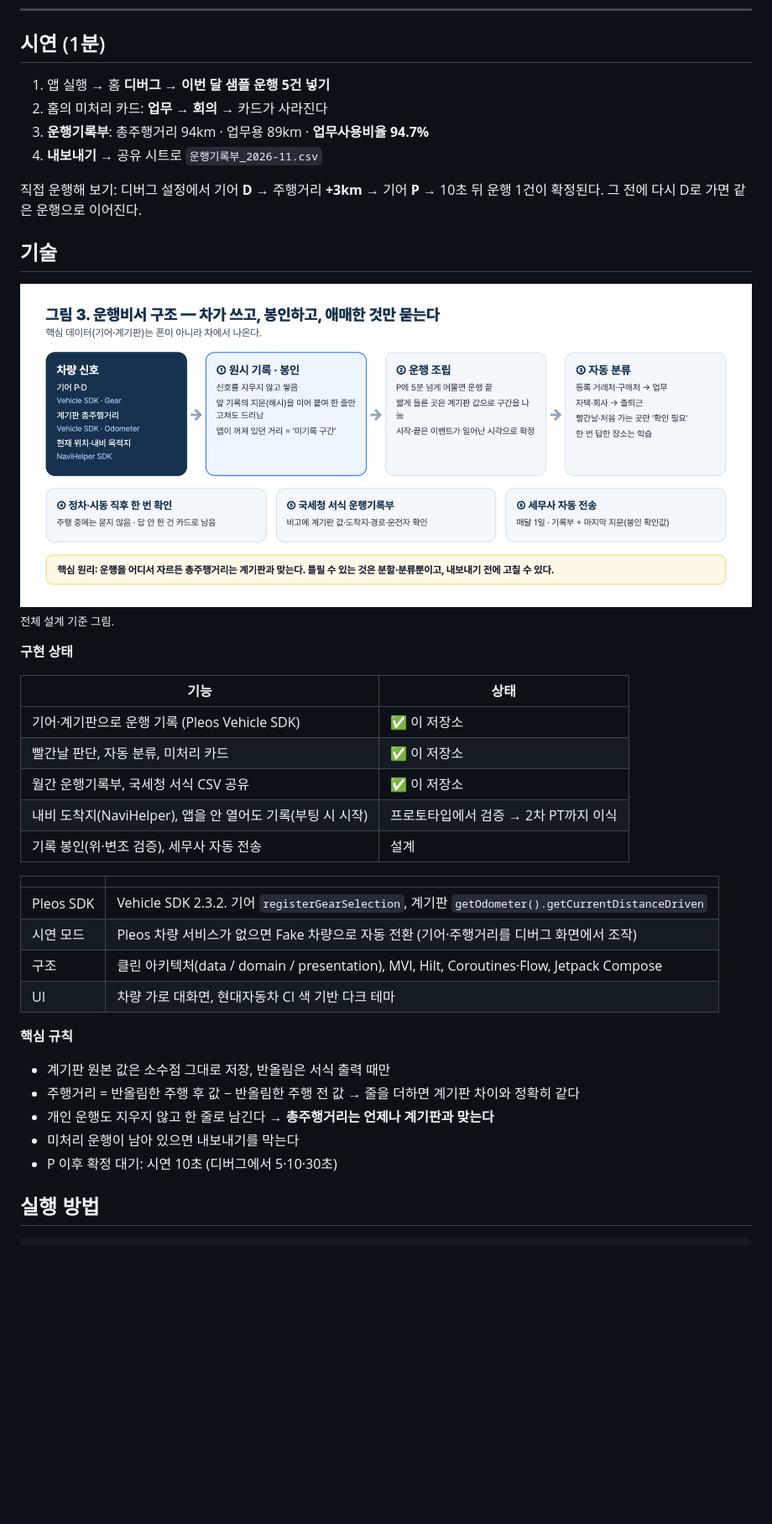
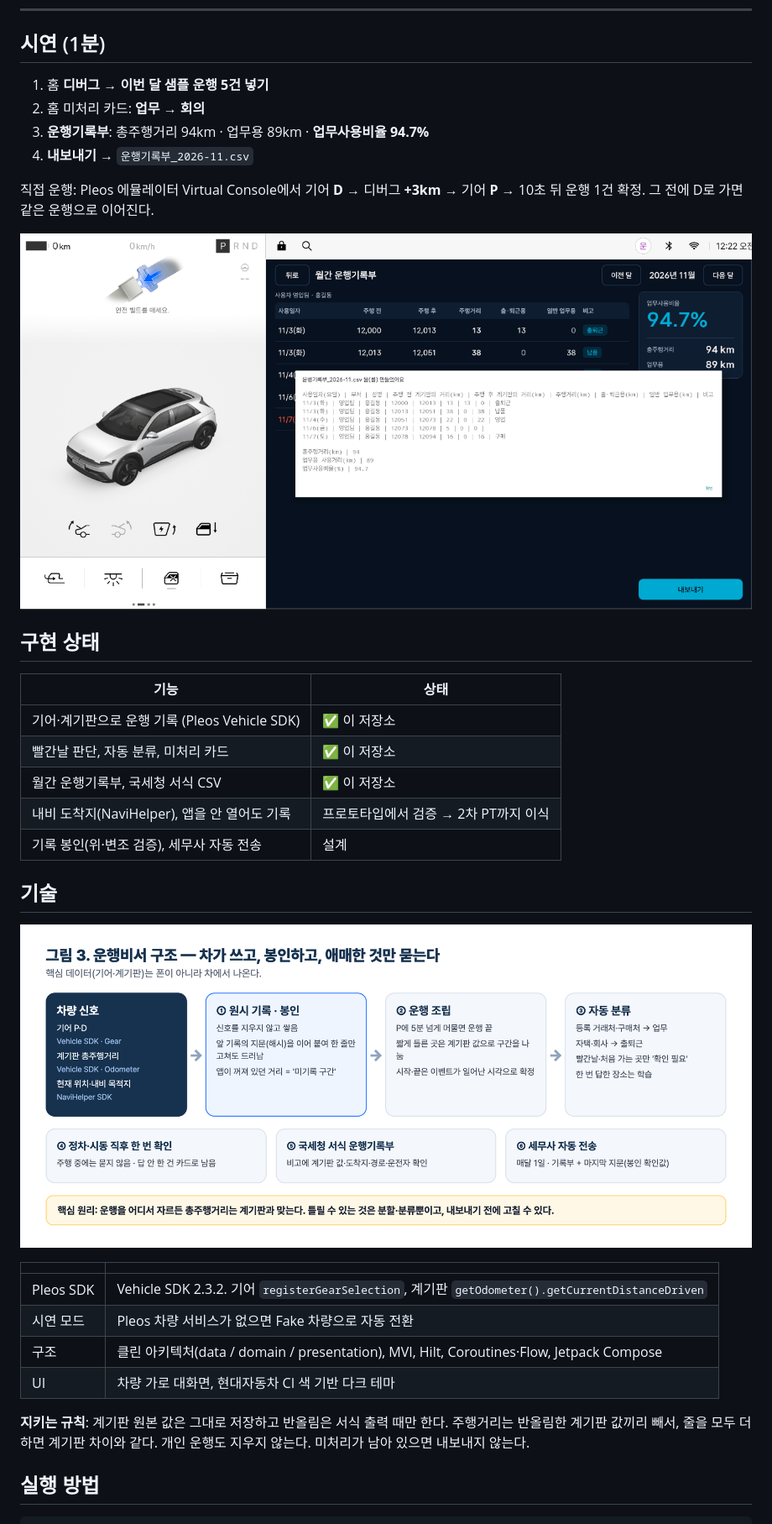
Before and after one commit to Endus-KR/Drivary-Android, a Markdown page: README.md, the part around one of its changes. Shown at 84% size. Rendered like a GitHub page; pictures changed too: docs/images/demo-export.png (added); blank space fills up the shorter version.

```diff
--- a/README.md
+++ b/README.md
@@ -119,42 +117,37 @@
 
 ## 시연 (1분)
 
-1. 앱 실행 → 홈 **디버그** → **이번 달 샘플 운행 5건 넣기**
-2. 홈의 미처리 카드: **업무 → 회의** → 카드가 사라진다
+1. 홈 **디버그** → **이번 달 샘플 운행 5건 넣기**
+2. 홈 미처리 카드: **업무 → 회의**
 3. **운행기록부**: 총주행거리 94km · 업무용 89km · **업무사용비율 94.7%**
-4. **내보내기** → 공유 시트로 `운행기록부_2026-11.csv`
+4. **내보내기** → `운행기록부_2026-11.csv`
 
-직접 운행해 보기: 디버그 설정에서 기어 **D** → 주행거리 **+3km** → 기어 **P** → 10초 뒤 운행 1건이 확정된다. 그 전에 다시 D로 가면 같은 운행으로 이어진다.
+직접 운행: Pleos 에뮬레이터 Virtual Console에서 기어 **D** → 디버그 **+3km** → 기어 **P** → 10초 뒤 운행 1건 확정. 그 전에 D로 가면 같은 운행으로 이어진다.
 
-## 기술
+![CSV 내보내기](docs/images/demo-export.png)
 
-![구조](docs/images/architecture.png)
-<sub>전체 설계 기준 그림.</sub>
-
-**구현 상태**
+## 구현 상태
 
 | 기능 | 상태 |
 |---|---|
 | 기어·계기판으로 운행 기록 (Pleos Vehicle SDK) | ✅ 이 저장소 |
 | 빨간날 판단, 자동 분류, 미처리 카드 | ✅ 이 저장소 |
-| 월간 운행기록부, 국세청 서식 CSV 공유 | ✅ 이 저장소 |
-| 내비 도착지(NaviHelper), 앱을 안 열어도 기록(부팅 시 시작) | 프로토타입에서 검증 → 2차 PT까지 이식 |
+| 월간 운행기록부, 국세청 서식 CSV | ✅ 이 저장소 |
+| 내비 도착지(NaviHelper), 앱을 안 열어도 기록 | 프로토타입에서 검증 → 2차 PT까지 이식 |
 | 기록 봉인(위·변조 검증), 세무사 자동 전송 | 설계 |
+
+## 기술
+
+![구조](docs/images/architecture.png)
 
 | | |
 |---|---|
 | Pleos SDK | Vehicle SDK 2.3.2. 기어 `registerGearSelection`, 계기판 `getOdometer().getCurrentDistanceDriven` |
-| 시연 모드 | Pleos 차량 서비스가 없으면 Fake 차량으로 자동 전환 (기어·주행거리를 디버그 화면에서 조작) |
+| 시연 모드 | Pleos 차량 서비스가 없으면 Fake 차량으로 자동 전환 |
 | 구조 | 클린 아키텍처(data / domain / presentation), MVI, Hilt, Coroutines·Flow, Jetpack Compose |
 | UI | 차량 가로 대화면, 현대자동차 CI 색 기반 다크 테마 |
 
-**핵심 규칙**
-
-- 계기판 원본 값은 소수점 그대로 저장, 반올림은 서식 출력 때만
-- 주행거리 = 반올림한 주행 후 값 − 반올림한 주행 전 값 → 줄을 더하면 계기판 차이와 정확히 같다
-- 개인 운행도 지우지 않고 한 줄로 남긴다 → **총주행거리는 언제나 계기판과 맞는다**
-- 미처리 운행이 남아 있으면 내보내기를 막는다
-- P 이후 확정 대기: 시연 10초 (디버그에서 5·10·30초)
+**지키는 규칙**: 계기판 원본 값은 그대로 저장하고 반올림은 서식 출력 때만 한다. 주행거리는 반올림한 계기판 값끼리 빼서, 줄을 모두 더하면 계기판 차이와 같다. 개인 운행도 지우지 않는다. 미처리가 남아 있으면 내보내지 않는다.
 
 ## 실행 방법
 
```
Also changed, not shown: other parts of README.md (+81 -88 lines), docs/images/demo-home.png (added), docs/images/demo-logbook.png (added).
